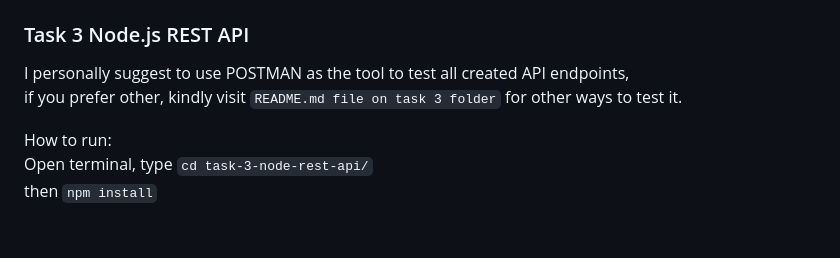
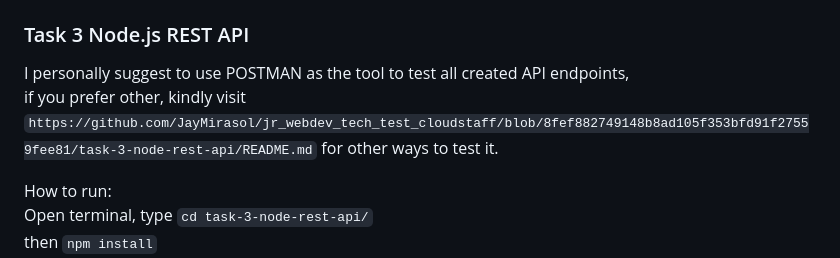
Before and after one commit to JayMirasol/jr_webdev_tech_test_cloudstaff, a Markdown page: README.md, the part around the change. Rendered like a GitHub page; blank space fills up the shorter version.

```diff
--- a/README.md
+++ b/README.md
@@ -58,7 +58,7 @@ Run specific tasks: <br>
 
 ### Task 3 Node.js REST API
 I personally suggest to use POSTMAN as the tool to test all created API endpoints, <br>
-if you prefer other, kindly visit `README.md file on task 3 folder` for other ways to test it. <br>
+if you prefer other, kindly visit `https://github.com/JayMirasol/jr_webdev_tech_test_cloudstaff/blob/8fef882749148b8ad105f353bfd91f27559fee81/task-3-node-rest-api/README.md` for other ways to test it. <br>
 
 How to run: <br>
 Open terminal, type `cd task-3-node-rest-api/` <br>
```
